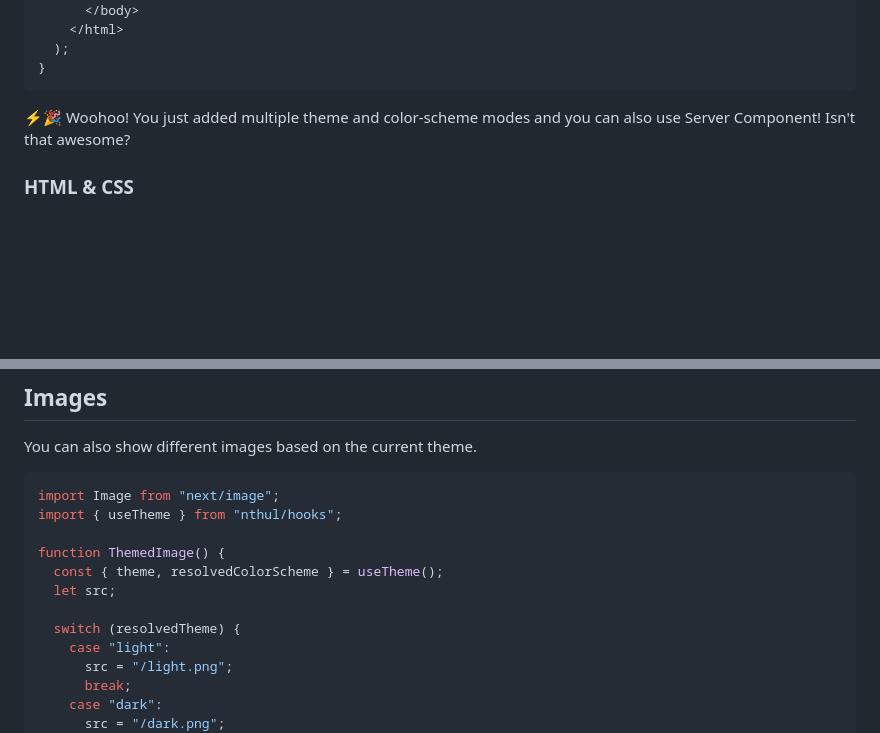
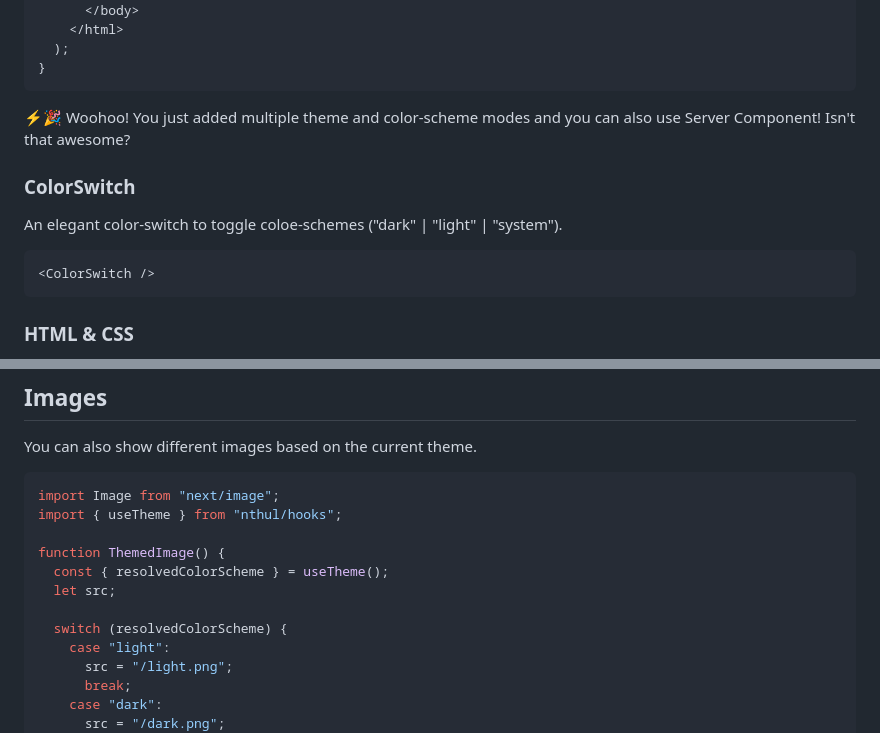
Before and after one commit to react18-tools/nextjs-themes-ultra, a Markdown page: README.md, 2 parts joined by grey strips. GitHub-like rendering; blank space fills up the shorter version.

````diff
--- a/README.md
+++ b/README.md
@@ -137,6 +137,14 @@ export default function Layout({ children }) {
 
 ⚡🎉 Woohoo! You just added multiple theme and color-scheme modes and you can also use Server Component! Isn't that awesome?
 
+### ColorSwitch
+
+An elegant color-switch to toggle coloe-schemes ("dark" | "light" | "system").
+
+```tsx
+<ColorSwitch />
+```
+
 ### HTML & CSS
 
 That's it, your Next.js app fully supports dark mode, including System preference with `prefers-color-scheme`. The theme is also immediately synced between tabs. By default, `nextjs-themes-ultralight` modifies the className on the `html` element, which you can easily use to style your app:
@@ -224,10 +232,10 @@ import Image from "next/image";
 import { useTheme } from "nthul/hooks";
 
 function ThemedImage() {
-  const { theme, resolvedColorScheme } = useTheme();
+  const { resolvedColorScheme } = useTheme();
   let src;
 
-  switch (resolvedTheme) {
+  switch (resolvedColorScheme) {
     case "light":
       src = "/light.png";
       break;
````
Also changed, not shown: other parts of README.md (+2 -2 lines).
